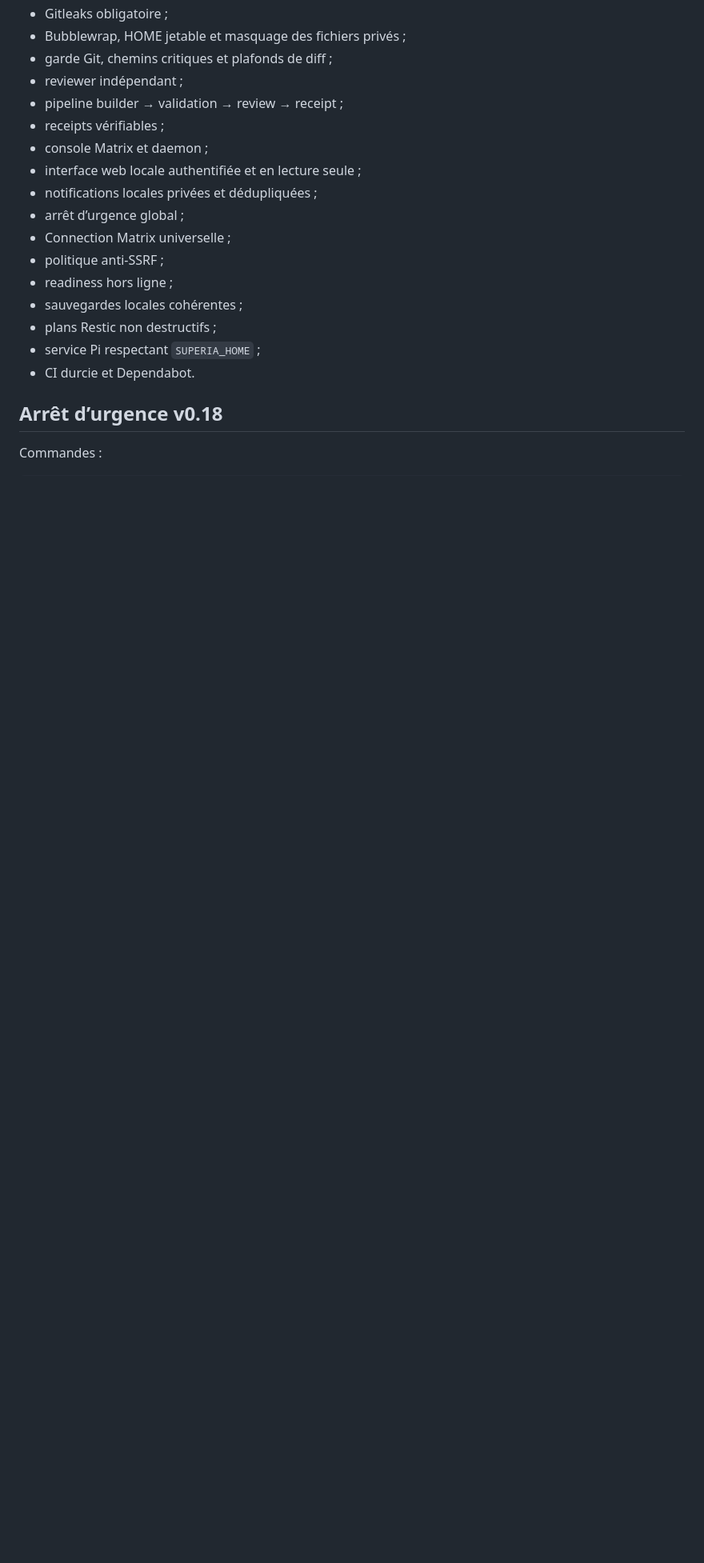
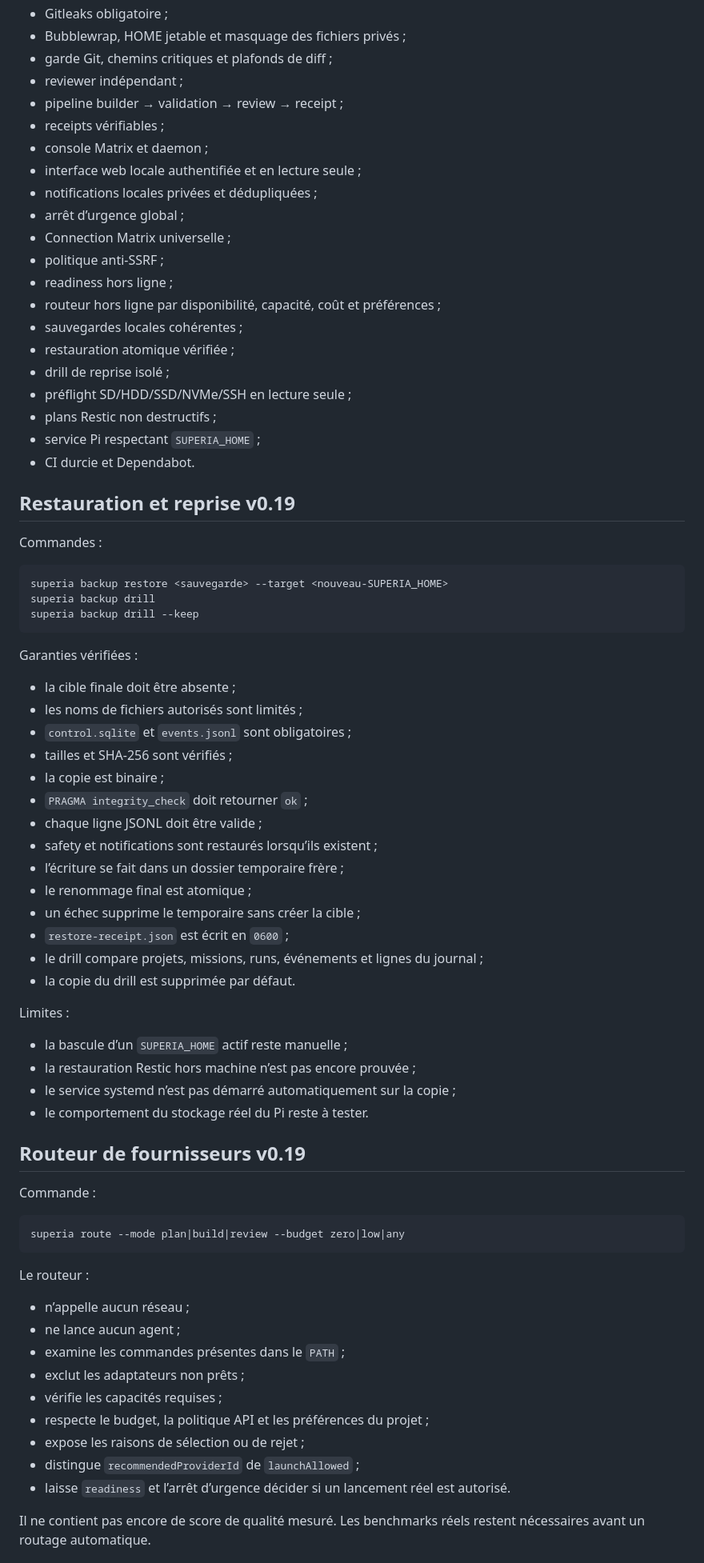
Before and after one commit to propann/super-ia, a Markdown page: docs/STATUS.md, the part around one of its changes. Shown at 80% size. Rendered like a GitHub page; blank space fills up the shorter version.

Commit message:
docs(status): record verified v0.19 capabilities

````diff
--- a/docs/STATUS.md
+++ b/docs/STATUS.md
@@ -58,11 +61,68 @@ Aucun profil n’installe de modèle local ni de poids IA.
 - Connection Matrix universelle ;
 - politique anti-SSRF ;
 - readiness hors ligne ;
+- routeur hors ligne par disponibilité, capacité, coût et préférences ;
 - sauvegardes locales cohérentes ;
+- restauration atomique vérifiée ;
+- drill de reprise isolé ;
+- préflight SD/HDD/SSD/NVMe/SSH en lecture seule ;
 - plans Restic non destructifs ;
 - service Pi respectant `SUPERIA_HOME` ;
 - CI durcie et Dependabot.
 
-## Arrêt d’urgence v0.18
+## Restauration et reprise v0.19
 
 Commandes :
+
+```bash
+superia backup restore <sauvegarde> --target <nouveau-SUPERIA_HOME>
+superia backup drill
+superia backup drill --keep
+```
+
+Garanties vérifiées :
+
+- la cible finale doit être absente ;
+- les noms de fichiers autorisés sont limités ;
+- `control.sqlite` et `events.jsonl` sont obligatoires ;
+- tailles et SHA-256 sont vérifiés ;
+- la copie est binaire ;
+- `PRAGMA integrity_check` doit retourner `ok` ;
+- chaque ligne JSONL doit être valide ;
+- safety et notifications sont restaurés lorsqu’ils existent ;
+- l’écriture se fait dans un dossier temporaire frère ;
+- le renommage final est atomique ;
+- un échec supprime le temporaire sans créer la cible ;
+- `restore-receipt.json` est écrit en `0600` ;
+- le drill compare projets, missions, runs, événements et lignes du journal ;
+- la copie du drill est supprimée par défaut.
+
+Limites :
+
+- la bascule d’un `SUPERIA_HOME` actif reste manuelle ;
+- la restauration Restic hors machine n’est pas encore prouvée ;
+- le service systemd n’est pas démarré automatiquement sur la copie ;
+- le comportement du stockage réel du Pi reste à tester.
+
+## Routeur de fournisseurs v0.19
+
+Commande :
+
+```bash
+superia route --mode plan|build|review --budget zero|low|any
+```
+
+Le routeur :
+
+- n’appelle aucun réseau ;
+- ne lance aucun agent ;
+- examine les commandes présentes dans le `PATH` ;
+- exclut les adaptateurs non prêts ;
+- vérifie les capacités requises ;
+- respecte le budget, la politique API et les préférences du projet ;
+- expose les raisons de sélection ou de rejet ;
+- distingue `recommendedProviderId` de `launchAllowed` ;
+- laisse `readiness` et l’arrêt d’urgence décider si un lancement réel est autorisé.
+
+Il ne contient pas encore de score de qualité mesuré. Les benchmarks réels restent nécessaires avant un routage automatique.
+
````
Also changed, not shown: other parts of docs/STATUS.md (+41 -35 lines).
